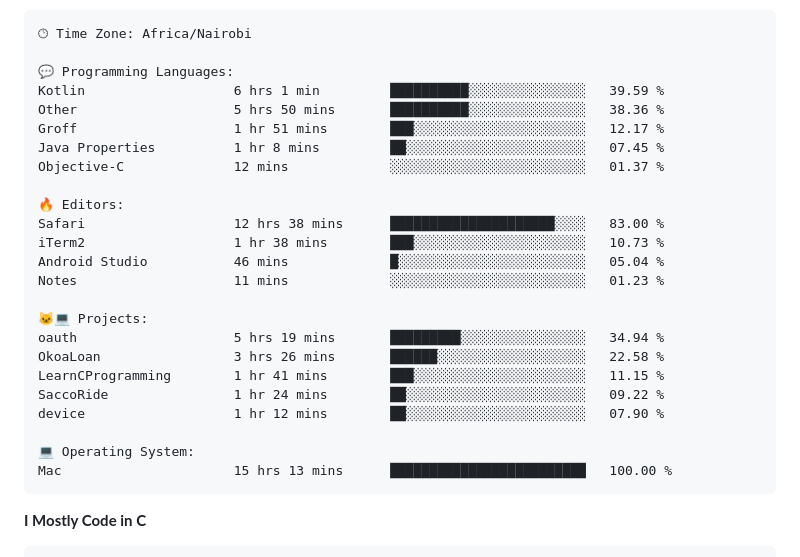
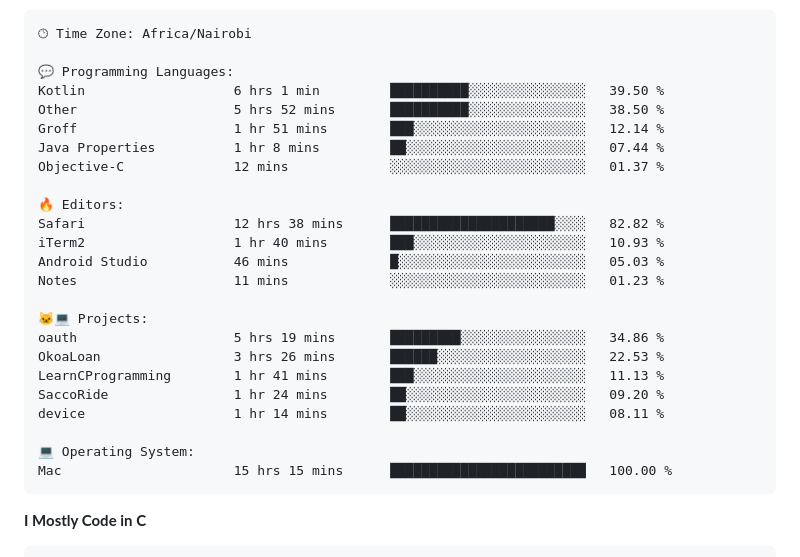
Before and after one commit to sirbor/Sirbor, a Markdown page: readme.md, the part around one of its changes. Rendered like a GitHub page.

Commit message:
Updated with Dev Metrics

````diff
--- a/readme.md
+++ b/readme.md
@@ -65,27 +65,27 @@ Sunday                   4 commits           █░░░░░░░░░░
 🕑︎ Time Zone: Africa/Nairobi
 
 💬 Programming Languages:
-Kotlin                   6 hrs 1 min         ██████████░░░░░░░░░░░░░░░   39.59 %
-Other                    5 hrs 50 mins       ██████████░░░░░░░░░░░░░░░   38.36 %
-Groff                    1 hr 51 mins        ███░░░░░░░░░░░░░░░░░░░░░░   12.17 %
-Java Properties          1 hr 8 mins         ██░░░░░░░░░░░░░░░░░░░░░░░   07.45 %
+Kotlin                   6 hrs 1 min         ██████████░░░░░░░░░░░░░░░   39.50 %
+Other                    5 hrs 52 mins       ██████████░░░░░░░░░░░░░░░   38.50 %
+Groff                    1 hr 51 mins        ███░░░░░░░░░░░░░░░░░░░░░░   12.14 %
+Java Properties          1 hr 8 mins         ██░░░░░░░░░░░░░░░░░░░░░░░   07.44 %
 Objective-C              12 mins             ░░░░░░░░░░░░░░░░░░░░░░░░░   01.37 %
 
 🔥 Editors:
-Safari                   12 hrs 38 mins      █████████████████████░░░░   83.00 %
-iTerm2                   1 hr 38 mins        ███░░░░░░░░░░░░░░░░░░░░░░   10.73 %
-Android Studio           46 mins             █░░░░░░░░░░░░░░░░░░░░░░░░   05.04 %
+Safari                   12 hrs 38 mins      █████████████████████░░░░   82.82 %
+iTerm2                   1 hr 40 mins        ███░░░░░░░░░░░░░░░░░░░░░░   10.93 %
+Android Studio           46 mins             █░░░░░░░░░░░░░░░░░░░░░░░░   05.03 %
 Notes                    11 mins             ░░░░░░░░░░░░░░░░░░░░░░░░░   01.23 %
 
 🐱‍💻 Projects:
-oauth                    5 hrs 19 mins       █████████░░░░░░░░░░░░░░░░   34.94 %
-OkoaLoan                 3 hrs 26 mins       ██████░░░░░░░░░░░░░░░░░░░   22.58 %
-LearnCProgramming        1 hr 41 mins        ███░░░░░░░░░░░░░░░░░░░░░░   11.15 %
-SaccoRide                1 hr 24 mins        ██░░░░░░░░░░░░░░░░░░░░░░░   09.22 %
-device                   1 hr 12 mins        ██░░░░░░░░░░░░░░░░░░░░░░░   07.90 %
+oauth                    5 hrs 19 mins       █████████░░░░░░░░░░░░░░░░   34.86 %
+OkoaLoan                 3 hrs 26 mins       ██████░░░░░░░░░░░░░░░░░░░   22.53 %
+LearnCProgramming        1 hr 41 mins        ███░░░░░░░░░░░░░░░░░░░░░░   11.13 %
+SaccoRide                1 hr 24 mins        ██░░░░░░░░░░░░░░░░░░░░░░░   09.20 %
+device                   1 hr 14 mins        ██░░░░░░░░░░░░░░░░░░░░░░░   08.11 %
 
 💻 Operating System:
-Mac                      15 hrs 13 mins      █████████████████████████   100.00 %
+Mac                      15 hrs 15 mins      █████████████████████████   100.00 %
 ```
 
 **I Mostly Code in C**
````
Also changed, not shown: other parts of readme.md (+2 -2 lines).
